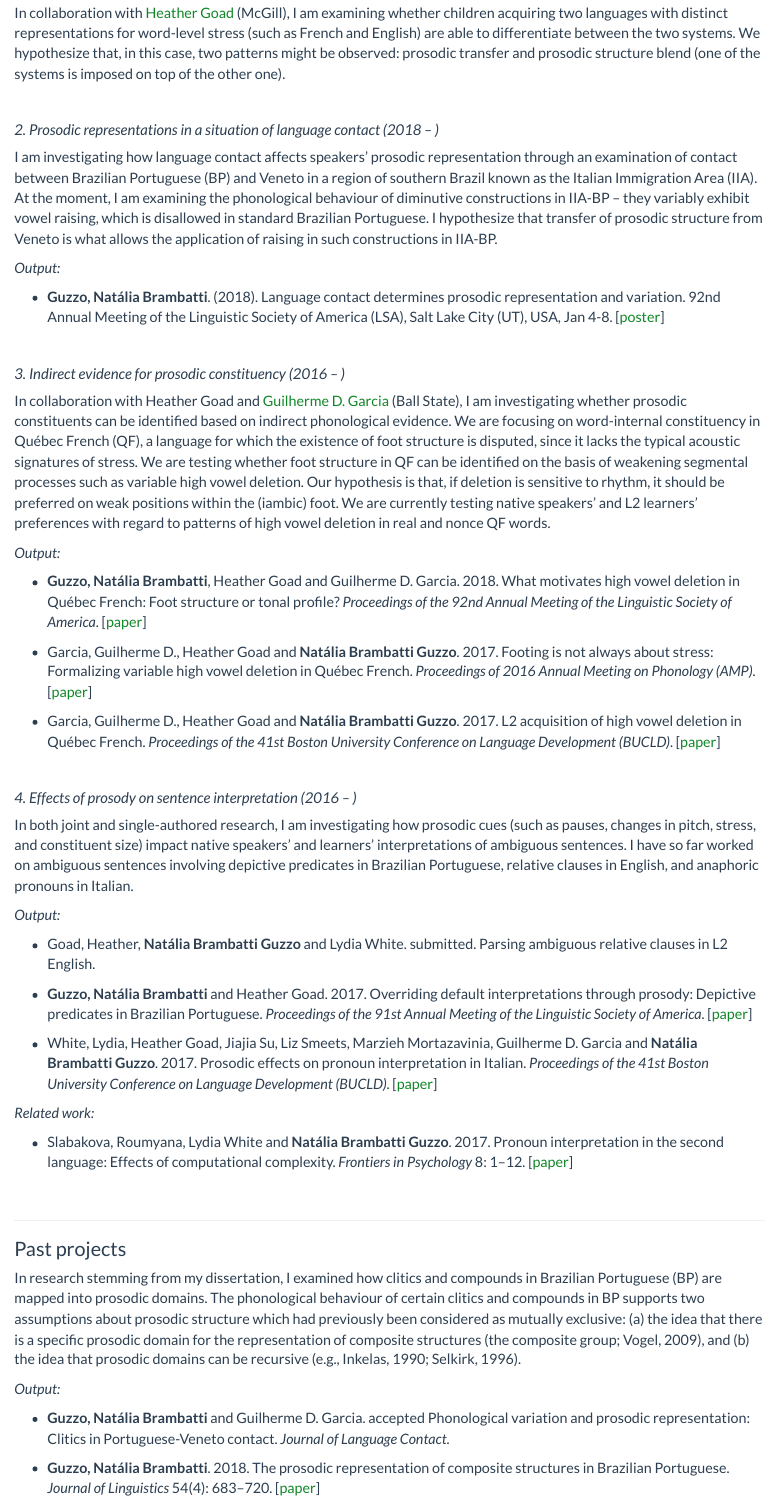
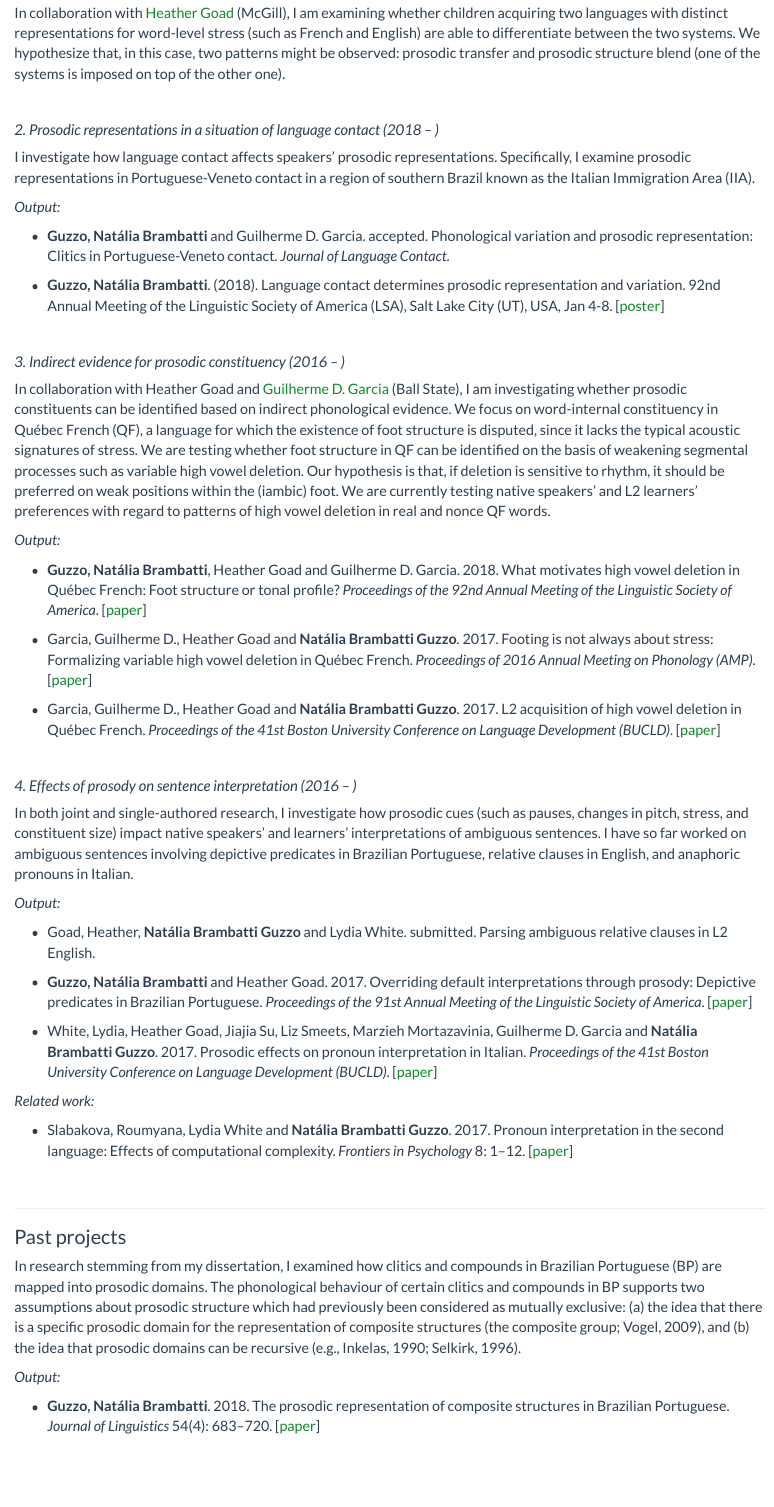
Before and after one commit to nataliaguzzo/nataliaguzzo.github.io, an R Markdown document (research.Rmd): the page in a window 1100 px wide, from 230 px down. The pictures show the output file research.html that the author committed with the source, opened offline; library style sheets and scripts come from the installed R packages.

Commit message:
added things

```diff
--- a/research.Rmd
+++ b/research.Rmd
@@ -17,9 +17,11 @@ In collaboration with <a href="http://people.linguistics.mcgill.ca/~heather.goad
 
 #### *2. Prosodic representations in a situation of language contact (2018 -- )*
 
-I am investigating how language contact affects speakers' prosodic representation through an examination of contact between Brazilian Portuguese (BP) and Veneto in a region of southern Brazil known as the Italian Immigration Area (IIA). At the moment, I am examining the phonological behaviour of diminutive constructions in IIA-BP -- they variably exhibit vowel raising, which is disallowed in standard Brazilian Portuguese. I hypothesize that transfer of prosodic structure from Veneto is what allows the application of raising in such constructions in IIA-BP.
+I investigate how language contact affects speakers' prosodic representations. Specifically, I examine prosodic representations in Portuguese-Veneto contact in a region of southern Brazil known as the Italian Immigration Area (IIA).
 
 *Output:*
+
+- **Guzzo, Natália Brambatti** and Guilherme D. Garcia. accepted. Phonological variation and prosodic representation: Clitics in Portuguese-Veneto contact. *Journal of Language Contact*.
 
 - **Guzzo, Natália Brambatti**. (2018). Language contact determines prosodic representation and variation. 92nd Annual Meeting of the Linguistic Society of America (LSA), Salt Lake City (UT), USA, Jan 4-8. [[poster](materials/lsa2018.pdf)]
 
@@ -27,7 +29,7 @@ I am investigating how language contact affects speakers' prosodic representatio
 
 #### *3. Indirect evidence for prosodic constituency (2016 -- )*
 
-In collaboration with Heather Goad and <a href="https://guilhermegarcia.github.io" target="_blank">Guilherme D. Garcia</a> (Ball State), I am investigating whether prosodic constituents can be identified based on indirect phonological evidence. We are focusing on word-internal constituency in Québec French (QF), a language for which the existence of foot structure is disputed, since it lacks the typical acoustic signatures of stress. We are testing whether foot structure in QF can be identified on the basis of weakening segmental processes such as variable high vowel deletion. Our hypothesis is that, if deletion is sensitive to rhythm, it should be preferred on weak positions within the (iambic) foot. We are currently testing native speakers' and L2 learners' preferences with regard to patterns of high vowel deletion in real and nonce QF words.
+In collaboration with Heather Goad and <a href="https://guilhermegarcia.github.io" target="_blank">Guilherme D. Garcia</a> (Ball State), I am investigating whether prosodic constituents can be identified based on indirect phonological evidence. We focus on word-internal constituency in Québec French (QF), a language for which the existence of foot structure is disputed, since it lacks the typical acoustic signatures of stress. We are testing whether foot structure in QF can be identified on the basis of weakening segmental processes such as variable high vowel deletion. Our hypothesis is that, if deletion is sensitive to rhythm, it should be preferred on weak positions within the (iambic) foot. We are currently testing native speakers' and L2 learners' preferences with regard to patterns of high vowel deletion in real and nonce QF words.
 
 *Output:*
 
@@ -41,7 +43,7 @@ In collaboration with Heather Goad and <a href="https://guilhermegarcia.github.i
 
 #### *4. Effects of prosody on sentence interpretation (2016 -- )*
 
-In both joint and single-authored research, I am investigating how prosodic cues (such as pauses, changes in pitch, stress, and constituent size) impact native speakers' and learners' interpretations of ambiguous sentences. I have so far worked on ambiguous sentences involving depictive predicates in Brazilian Portuguese, relative clauses in English, and anaphoric pronouns in Italian.
+In both joint and single-authored research, I investigate how prosodic cues (such as pauses, changes in pitch, stress, and constituent size) impact native speakers' and learners' interpretations of ambiguous sentences. I have so far worked on ambiguous sentences involving depictive predicates in Brazilian Portuguese, relative clauses in English, and anaphoric pronouns in Italian.
 
 *Output:*
 
@@ -69,8 +71,6 @@ In research stemming from my dissertation, I examined how clitics and compounds
 
 *Output:*
 
-- **Guzzo, Natália Brambatti** and Guilherme D. Garcia. accepted  Phonological variation and prosodic representation: Clitics in Portuguese-Veneto contact. *Journal of Language Contact*.
-
 - **Guzzo, Natália Brambatti**. 2018. The prosodic representation of composite structures in Brazilian Portuguese. *Journal of Linguistics* 54(4): 683–720. [[paper](http://dx.doi.org/10.1017/S0022226718000099)]
 
 - **Guzzo, Natália Brambatti**. 2017. Recursion in Brazilian Portuguese complex compounds. In Ruth Lopes, Juanito Ornelas de Avelar and Sonia Cyrino (Eds.) *Romance Languages and Linguistic Theory 12. Selected papers from the 45th Linguistic Symposium on Romance Languages (LSRL)*, pp. 97–110. Amsterdam: John Benjamins. [[link](https://benjamins.com/catalog/rllt.12)]
```
Also changed, not shown: research.html.
